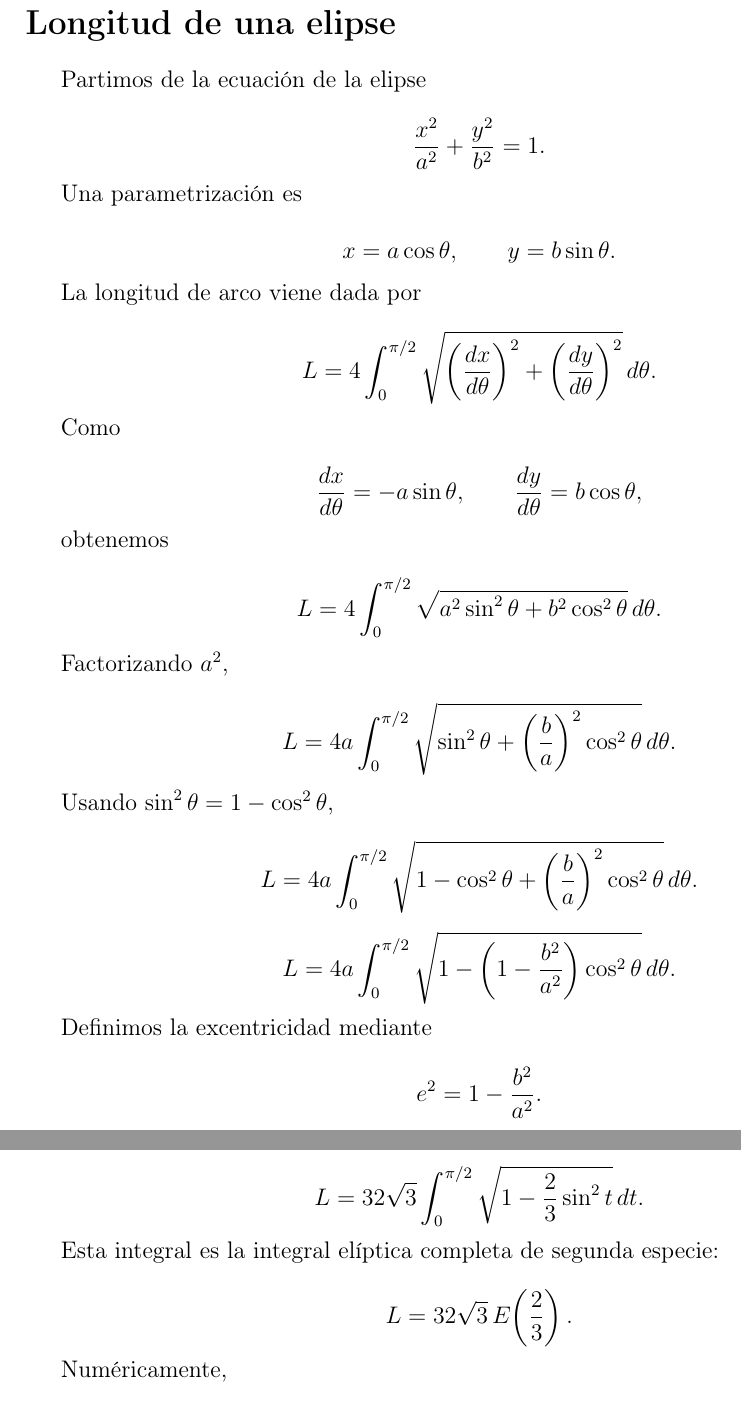
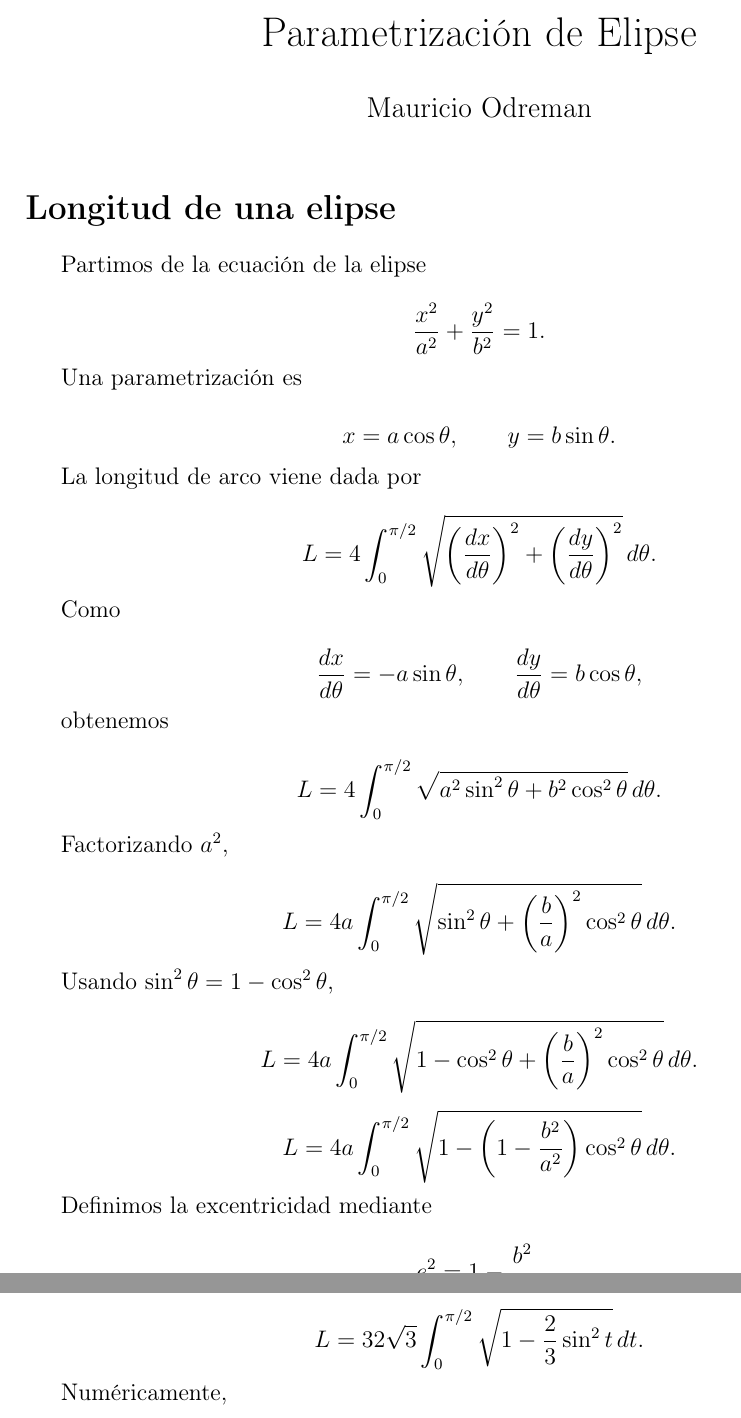
Before and after one commit to modreman/matematicas, a LaTeX document (MetNum/longitudEliptica.tex): two parts of pages 1 and 2 of 2, joined at a grey line, cut at the place of the change. Compiled offline with pdfLaTeX.

Commit message:
Add files via upload

```diff
--- a/MetNum/longitudEliptica.tex
+++ b/MetNum/longitudEliptica.tex
@@ -1,13 +1,21 @@
-%Mauricio Odreman
+%MAuricio Odreman
 %CETYS UNIVERSIDAD
 \documentclass[12pt]{article}
+
 \usepackage[spanish]{babel}
 \usepackage[utf8]{inputenc}
 \usepackage[T1]{fontenc}
 \usepackage{amsmath,amssymb,amsthm}
 \usepackage[a4paper,margin=2.5cm]{geometry}
+\spanishdecimal{.}
 
+
+\title{Parametrización de Elipse}
+\author{Mauricio Odreman}
+\date{}
 \begin{document}
+
+\maketitle
 
 \section*{Longitud de una elipse}
 
@@ -174,14 +182,7 @@ L
 }\,dt.
 \]
 
-Esta integral es la integral elíptica completa de segunda especie:
 
-\[
-L
-=
-32\sqrt{3}\,
-E\!\left(\frac{2}{3}\right).
-\]
 
 Numéricamente,
 
```
Also changed, not shown: MetNum/longitudEliptica.pdf, MetNum/longitudEliptica.tex (2 more changed lines).
